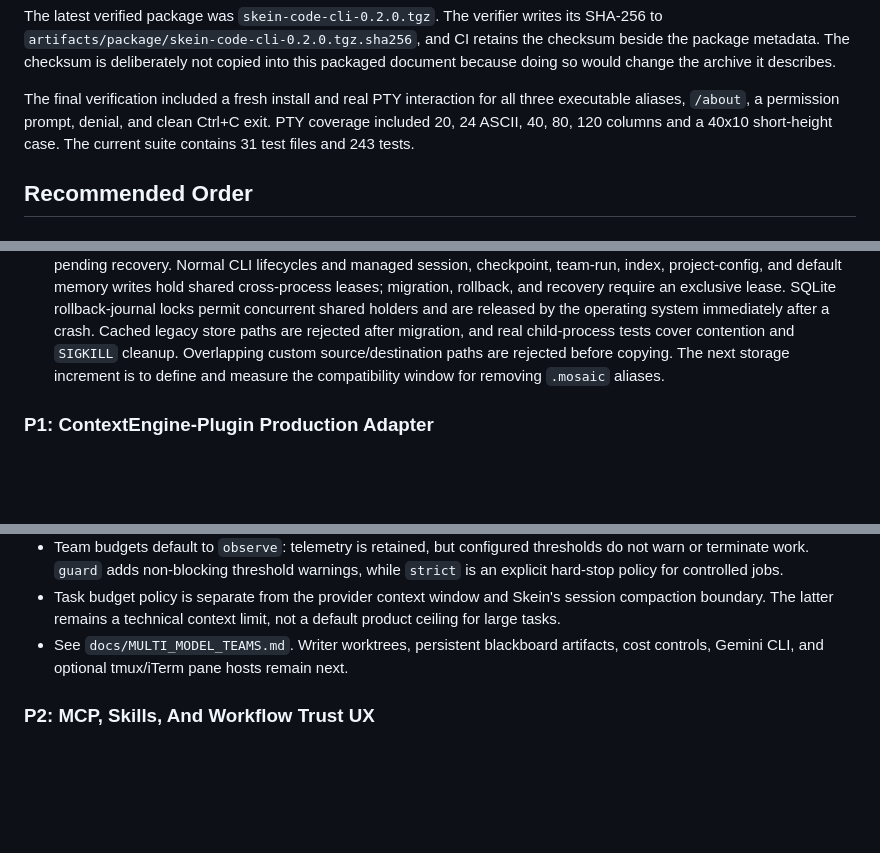
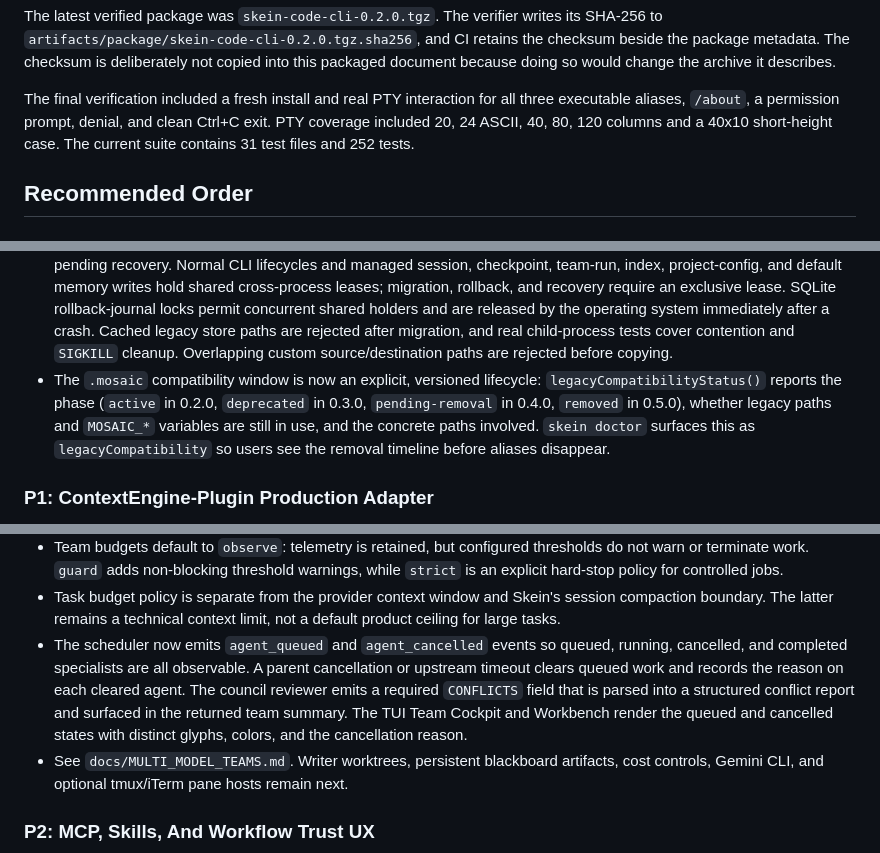
Before and after one commit to lixiang12345/skein, a Markdown page: docs/NEXT_STEPS.md, 3 parts joined by grey strips. GitHub-like rendering; blank space fills up the shorter version.

Commit message:
docs: record scheduler observability and namespace compatibility-window milestones

```diff
--- a/docs/NEXT_STEPS.md
+++ b/docs/NEXT_STEPS.md
@@ -47,7 +47,7 @@ archive it describes.
 The final verification included a fresh install and real PTY interaction for
 all three executable aliases, `/about`, a permission prompt, denial, and clean
 Ctrl+C exit. PTY coverage included 20, 24 ASCII, 40, 80, 120 columns and a
-40x10 short-height case. The current suite contains 31 test files and 243 tests.
+40x10 short-height case. The current suite contains 31 test files and 252 tests.
 
 ## Recommended Order
 
@@ -129,8 +129,13 @@ Implementation progress:
   the operating system immediately after a crash. Cached legacy store paths are
   rejected after migration, and real child-process tests cover contention and
   `SIGKILL` cleanup. Overlapping custom source/destination paths are rejected
-  before copying. The next storage increment is to define and measure the
-  compatibility window for removing `.mosaic` aliases.
+  before copying.
+- The `.mosaic` compatibility window is now an explicit, versioned lifecycle:
+  `legacyCompatibilityStatus()` reports the phase (`active` in 0.2.0,
+  `deprecated` in 0.3.0, `pending-removal` in 0.4.0, `removed` in 0.5.0),
+  whether legacy paths and `MOSAIC_*` variables are still in use, and the
+  concrete paths involved. `skein doctor` surfaces this as `legacyCompatibility`
+  so users see the removal timeline before aliases disappear.
 
 ### P1: ContextEngine-Plugin Production Adapter
 
@@ -249,6 +254,13 @@ Implementation progress:
 - Task budget policy is separate from the provider context window and Skein's
   session compaction boundary. The latter remains a technical context limit,
   not a default product ceiling for large tasks.
+- The scheduler now emits `agent_queued` and `agent_cancelled` events so queued,
+  running, cancelled, and completed specialists are all observable. A parent
+  cancellation or upstream timeout clears queued work and records the reason on
+  each cleared agent. The council reviewer emits a required `CONFLICTS` field
+  that is parsed into a structured conflict report and surfaced in the returned
+  team summary. The TUI Team Cockpit and Workbench render the queued and
+  cancelled states with distinct glyphs, colors, and the cancellation reason.
 - See `docs/MULTI_MODEL_TEAMS.md`. Writer worktrees, persistent blackboard
   artifacts, cost controls, Gemini CLI, and optional tmux/iTerm pane hosts remain
   next.
```
